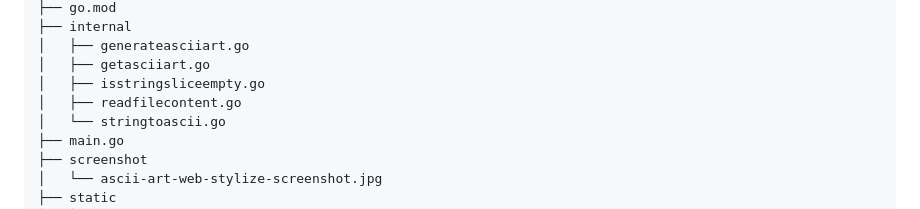
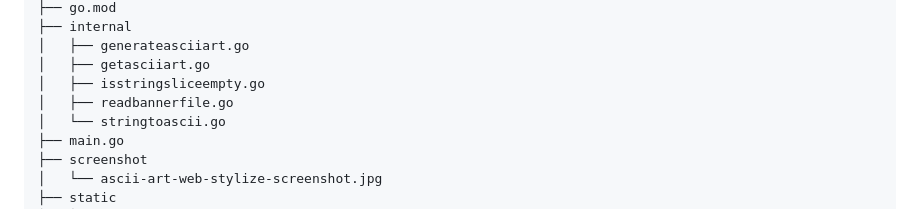
Before and after one commit to alimjeeed/ascii-art-web-stylize, a Markdown page: README.md, the part around the change. GitHub-like rendering.

```diff
--- a/README.md
+++ b/README.md
@@ -55,7 +55,7 @@
 │   ├── generateasciiart.go
 │   ├── getasciiart.go
 │   ├── isstringsliceempty.go
-│   ├── readfilecontent.go
+│   ├── readbannerfile.go
 │   └── stringtoascii.go
 ├── main.go
 ├── screenshot
```
